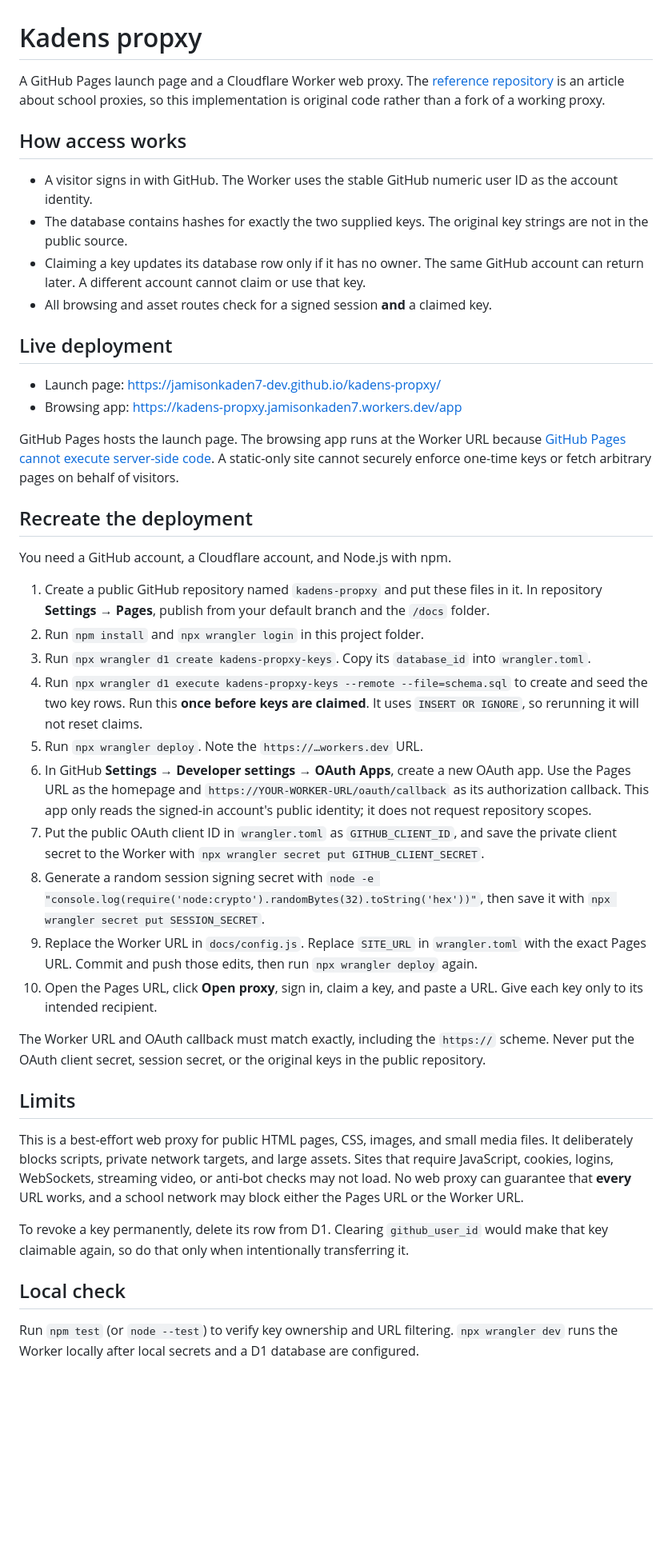
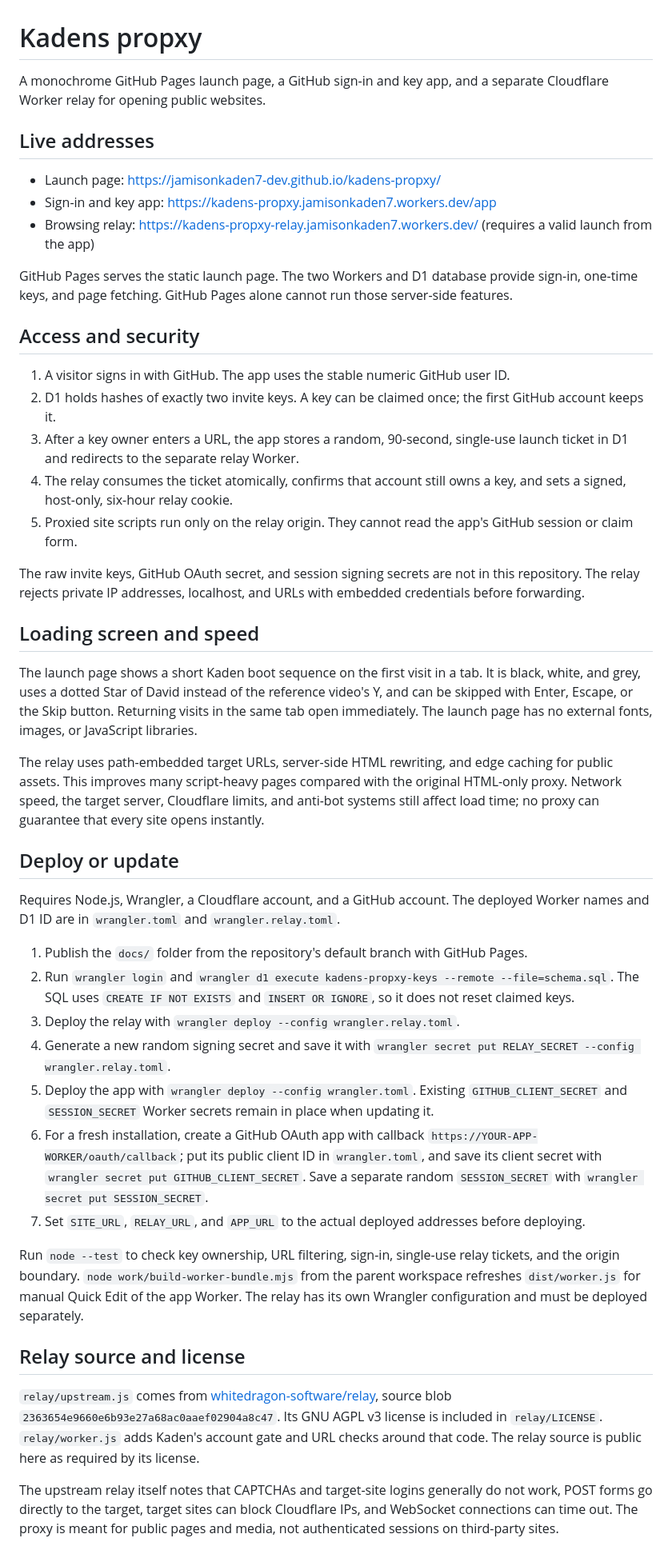
Before and after one commit to jamisonkaden7-dev/kadens-propxy, a Markdown page: README.md, the part around the change. Shown at 80% size. GitHub-like rendering; blank space fills up the shorter version.

Commit message:
Update Kaden loading screen and proxy: README.md

```diff
--- a/README.md
+++ b/README.md
@@ -1,44 +1,47 @@
 # Kadens propxy
 
-A GitHub Pages launch page and a Cloudflare Worker web proxy. The [reference repository](https://github.com/NetworkingNexus/Setting-Up-a-School-Proxy) is an article about school proxies, so this implementation is original code rather than a fork of a working proxy.
+A monochrome GitHub Pages launch page, a GitHub sign-in and key app, and a separate Cloudflare Worker relay for opening public websites.
 
-## How access works
-
-- A visitor signs in with GitHub. The Worker uses the stable GitHub numeric user ID as the account identity.
-- The database contains hashes for exactly the two supplied keys. The original key strings are not in the public source.
-- Claiming a key updates its database row only if it has no owner. The same GitHub account can return later. A different account cannot claim or use that key.
-- All browsing and asset routes check for a signed session **and** a claimed key.
-
-## Live deployment
+## Live addresses
 
 - Launch page: <https://jamisonkaden7-dev.github.io/kadens-propxy/>
-- Browsing app: <https://kadens-propxy.jamisonkaden7.workers.dev/app>
+- Sign-in and key app: <https://kadens-propxy.jamisonkaden7.workers.dev/app>
+- Browsing relay: <https://kadens-propxy-relay.jamisonkaden7.workers.dev/> (requires a valid launch from the app)
 
-GitHub Pages hosts the launch page. The browsing app runs at the Worker URL because [GitHub Pages cannot execute server-side code](https://docs.github.com/en/pages/getting-started-with-github-pages/creating-a-github-pages-site). A static-only site cannot securely enforce one-time keys or fetch arbitrary pages on behalf of visitors.
+GitHub Pages serves the static launch page. The two Workers and D1 database provide sign-in, one-time keys, and page fetching. GitHub Pages alone cannot run those server-side features.
 
-## Recreate the deployment
+## Access and security
 
-You need a GitHub account, a Cloudflare account, and Node.js with npm.
+1. A visitor signs in with GitHub. The app uses the stable numeric GitHub user ID.
+2. D1 holds hashes of exactly two invite keys. A key can be claimed once; the first GitHub account keeps it.
+3. After a key owner enters a URL, the app stores a random, 90-second, single-use launch ticket in D1 and redirects to the separate relay Worker.
+4. The relay consumes the ticket atomically, confirms that account still owns a key, and sets a signed, host-only, six-hour relay cookie.
+5. Proxied site scripts run only on the relay origin. They cannot read the app's GitHub session or claim form.
 
-1. Create a public GitHub repository named `kadens-propxy` and put these files in it. In repository **Settings → Pages**, publish from your default branch and the `/docs` folder.
-2. Run `npm install` and `npx wrangler login` in this project folder.
-3. Run `npx wrangler d1 create kadens-propxy-keys`. Copy its `database_id` into `wrangler.toml`.
-4. Run `npx wrangler d1 execute kadens-propxy-keys --remote --file=schema.sql` to create and seed the two key rows. Run this **once before keys are claimed**. It uses `INSERT OR IGNORE`, so rerunning it will not reset claims.
-5. Run `npx wrangler deploy`. Note the `https://…workers.dev` URL.
-6. In GitHub **Settings → Developer settings → OAuth Apps**, create a new OAuth app. Use the Pages URL as the homepage and `https://YOUR-WORKER-URL/oauth/callback` as its authorization callback. This app only reads the signed-in account's public identity; it does not request repository scopes.
-7. Put the public OAuth client ID in `wrangler.toml` as `GITHUB_CLIENT_ID`, and save the private client secret to the Worker with `npx wrangler secret put GITHUB_CLIENT_SECRET`.
-8. Generate a random session signing secret with `node -e "console.log(require('node:crypto').randomBytes(32).toString('hex'))"`, then save it with `npx wrangler secret put SESSION_SECRET`.
-9. Replace the Worker URL in `docs/config.js`. Replace `SITE_URL` in `wrangler.toml` with the exact Pages URL. Commit and push those edits, then run `npx wrangler deploy` again.
-10. Open the Pages URL, click **Open proxy**, sign in, claim a key, and paste a URL. Give each key only to its intended recipient.
+The raw invite keys, GitHub OAuth secret, and session signing secrets are not in this repository. The relay rejects private IP addresses, localhost, and URLs with embedded credentials before forwarding.
 
-The Worker URL and OAuth callback must match exactly, including the `https://` scheme. Never put the OAuth client secret, session secret, or the original keys in the public repository.
+## Loading screen and speed
 
-## Limits
+The launch page shows a short Kaden boot sequence on the first visit in a tab. It is black, white, and grey, uses a dotted Star of David instead of the reference video's Y, and can be skipped with Enter, Escape, or the Skip button. Returning visits in the same tab open immediately. The launch page has no external fonts, images, or JavaScript libraries.
 
-This is a best-effort web proxy for public HTML pages, CSS, images, and small media files. It deliberately blocks scripts, private network targets, and large assets. Sites that require JavaScript, cookies, logins, WebSockets, streaming video, or anti-bot checks may not load. No web proxy can guarantee that **every** URL works, and a school network may block either the Pages URL or the Worker URL.
+The relay uses path-embedded target URLs, server-side HTML rewriting, and edge caching for public assets. This improves many script-heavy pages compared with the original HTML-only proxy. Network speed, the target server, Cloudflare limits, and anti-bot systems still affect load time; no proxy can guarantee that every site opens instantly.
 
-To revoke a key permanently, delete its row from D1. Clearing `github_user_id` would make that key claimable again, so do that only when intentionally transferring it.
+## Deploy or update
 
-## Local check
+Requires Node.js, Wrangler, a Cloudflare account, and a GitHub account. The deployed Worker names and D1 ID are in `wrangler.toml` and `wrangler.relay.toml`.
 
-Run `npm test` (or `node --test`) to verify key ownership and URL filtering. `npx wrangler dev` runs the Worker locally after local secrets and a D1 database are configured.
+1. Publish the `docs/` folder from the repository's default branch with GitHub Pages.
+2. Run `wrangler login` and `wrangler d1 execute kadens-propxy-keys --remote --file=schema.sql`. The SQL uses `CREATE IF NOT EXISTS` and `INSERT OR IGNORE`, so it does not reset claimed keys.
+3. Deploy the relay with `wrangler deploy --config wrangler.relay.toml`.
+4. Generate a new random signing secret and save it with `wrangler secret put RELAY_SECRET --config wrangler.relay.toml`.
+5. Deploy the app with `wrangler deploy --config wrangler.toml`. Existing `GITHUB_CLIENT_SECRET` and `SESSION_SECRET` Worker secrets remain in place when updating it.
+6. For a fresh installation, create a GitHub OAuth app with callback `https://YOUR-APP-WORKER/oauth/callback`; put its public client ID in `wrangler.toml`, and save its client secret with `wrangler secret put GITHUB_CLIENT_SECRET`. Save a separate random `SESSION_SECRET` with `wrangler secret put SESSION_SECRET`.
+7. Set `SITE_URL`, `RELAY_URL`, and `APP_URL` to the actual deployed addresses before deploying.
+
+Run `node --test` to check key ownership, URL filtering, sign-in, single-use relay tickets, and the origin boundary. `node work/build-worker-bundle.mjs` from the parent workspace refreshes `dist/worker.js` for manual Quick Edit of the app Worker. The relay has its own Wrangler configuration and must be deployed separately.
+
+## Relay source and license
+
+`relay/upstream.js` comes from [whitedragon-software/relay](https://github.com/whitedragon-software/relay), source blob `2363654e9660e6b93e27a68ac0aaef02904a8c47`. Its GNU AGPL v3 license is included in `relay/LICENSE`. `relay/worker.js` adds Kaden's account gate and URL checks around that code. The relay source is public here as required by its license.
+
+The upstream relay itself notes that CAPTCHAs and target-site logins generally do not work, POST forms go directly to the target, target sites can block Cloudflare IPs, and WebSocket connections can time out. The proxy is meant for public pages and media, not authenticated sessions on third-party sites.
```
